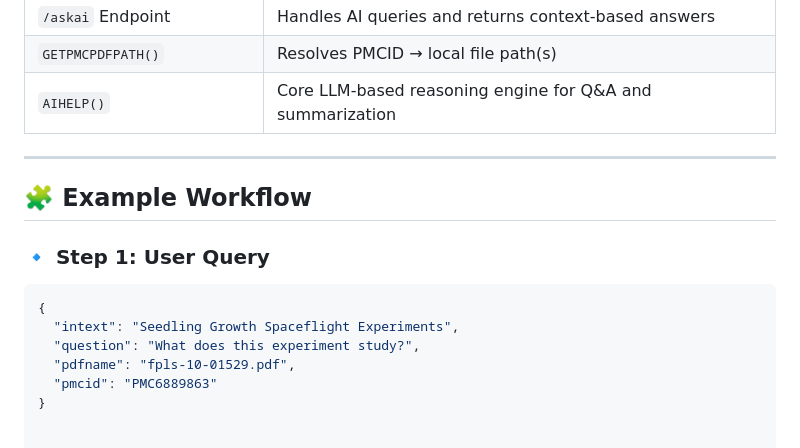
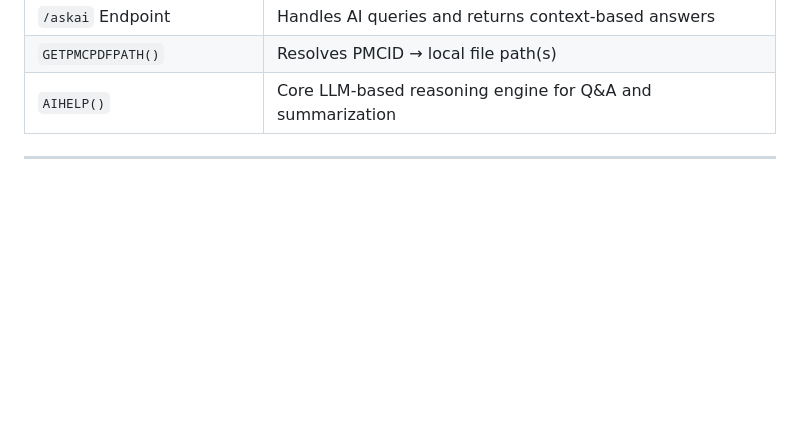
Before and after one commit to found404At404NotFound/AtmosAI, a Markdown page: README.md, the part around the change. Rendered like a GitHub page; blank space fills up the shorter version.

````diff
--- a/README.md
+++ b/README.md
@@ -72,15 +72,3 @@ Lightweight Flask backend seamlessly connects to an AI inference engine for cont
 | `AIHELP()` | Core LLM-based reasoning engine for Q&A and summarization |
 
 ---
-
-## 🧩 Example Workflow
-
-### 🔹 Step 1: User Query
-
-```json
-{
-  "intext": "Seedling Growth Spaceflight Experiments",
-  "question": "What does this experiment study?",
-  "pdfname": "fpls-10-01529.pdf",
-  "pmcid": "PMC6889863"
-}
````
